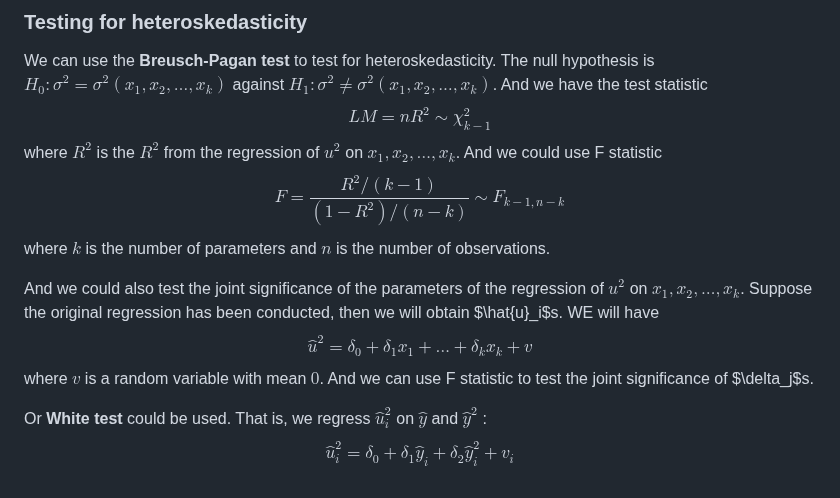
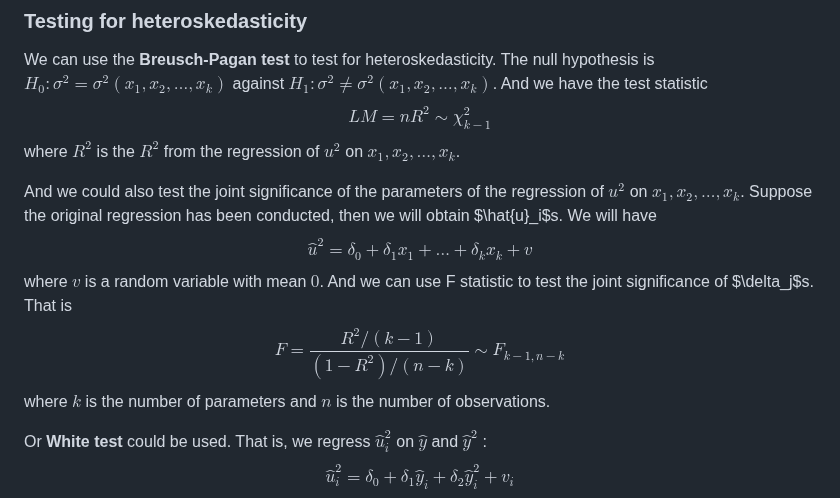
Before and after one commit to Linzy-Liu/Note-Repository, a Markdown page: Notes in markdown/Regression Analysis.md, the part around the change. Rendered like a GitHub page.

Commit message:
Modfify Regression Analysis.md

```diff
--- a/Notes in markdown/Regression Analysis.md
+++ b/Notes in markdown/Regression Analysis.md
@@ -129,9 +129,8 @@ Heteroskedasticity
 ### Testing for heteroskedasticity
 
 We can use the **Breusch-Pagan test** to test for heteroskedasticity. The null hypothesis is $H_0: \sigma^2 = \sigma^2(x_1, x_2, \ldots, x_k)$ against $H_1: \sigma^2 \not = \sigma^2(x_1, x_2, \ldots, x_k)$. And we have the test statistic $$LM = nR^2 \sim \chi^2_{k-1}$$where $R^2$ is the $R^2$ from the regression of $u^2$ on $x_1, x_2, \ldots, x_k$.
-And we could use F statistic $$F = \frac{R^2/(k-1)}{(1-R^2)/(n-k)} \sim F_{k-1, n-k}$$ where $k$ is the number of parameters and $n$ is the number of observations.
 
-And we could also test the joint significance of the parameters of the regression of $u^2$ on $x_1, x_2, \ldots, x_k$. Suppose the original regression has been conducted, then we will obtain $\hat{u}_i$s. WE will have $$\hat{u}^2 = \delta_0 + \delta_1x_1 + \ldots + \delta_kx_k + v$$ where $v$ is a random variable with mean $0$. And we can use F statistic to test the joint significance of $\delta_j$s.
+And we could also test the joint significance of the parameters of the regression of $u^2$ on $x_1, x_2, \ldots, x_k$. Suppose the original regression has been conducted, then we will obtain $\hat{u}_i$s. We will have $$\hat{u}^2 = \delta_0 + \delta_1x_1 + \ldots + \delta_kx_k + v$$ where $v$ is a random variable with mean $0$. And we can use F statistic to test the joint significance of $\delta_j$s. That is $$F = \frac{R^2/(k-1)}{(1-R^2)/(n-k)} \sim F_{k-1, n-k}$$ where $k$ is the number of parameters and $n$ is the number of observations.
 
 Or **White test** could be used. That is, we regress $\hat{u}_i^2$ on $\hat{y}$ and $\hat{y}^2$ : $$ \hat{u}_i^2 = \delta_0 + \delta_1\hat{y}_i + \delta_2\hat{y}_i^2 + v_i$$and test the joint significance of the parameters $\delta_1$ and $\delta_2$. It is worth noting that the statistic $LM = nR^2 \sim \chi^2_2$ is the same as the statistic in Breusch-Pagan test.
 ### Robust standard errors
```
